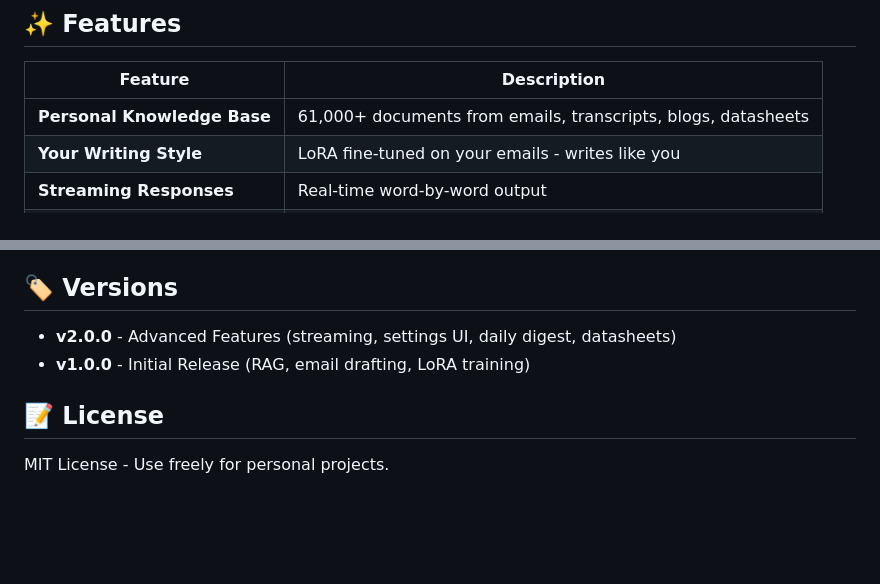
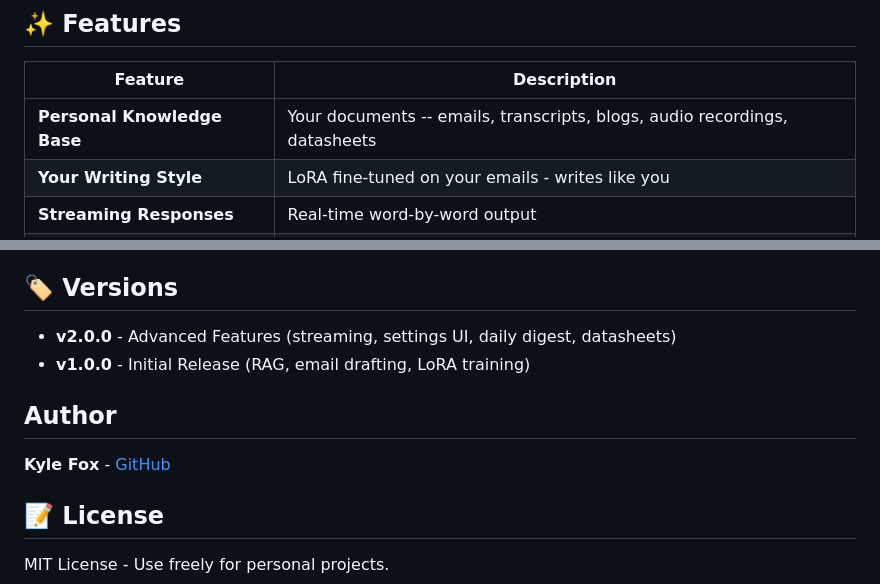
Before and after one commit to kylefoxaustin/personal-ai-framework, a Markdown page: README.md, 2 parts joined by grey strips. GitHub-like rendering; blank space fills up the shorter version.

```diff
--- a/README.md
+++ b/README.md
@@ -9,7 +9,7 @@ Your private AI assistant that knows your emails, projects, writing style, and t
 
 | Feature | Description |
 |---------|-------------|
-| **Personal Knowledge Base** | 61,000+ documents from emails, transcripts, blogs, datasheets |
+| **Personal Knowledge Base** | Your documents -- emails, transcripts, blogs, audio recordings, datasheets |
 | **Your Writing Style** | LoRA fine-tuned on your emails - writes like you |
 | **Streaming Responses** | Real-time word-by-word output |
 | **Hybrid RAG Search** | BM25 + semantic + reranking for best results |
@@ -156,6 +156,10 @@ Tested on RTX 5090 (32GB VRAM):
 - **v2.0.0** - Advanced Features (streaming, settings UI, daily digest, datasheets)
 - **v1.0.0** - Initial Release (RAG, email drafting, LoRA training)
 
+## Author
+
+**Kyle Fox** - [GitHub](https://github.com/kylefoxaustin)
+
 ## 📝 License
 
 MIT License - Use freely for personal projects.
```
